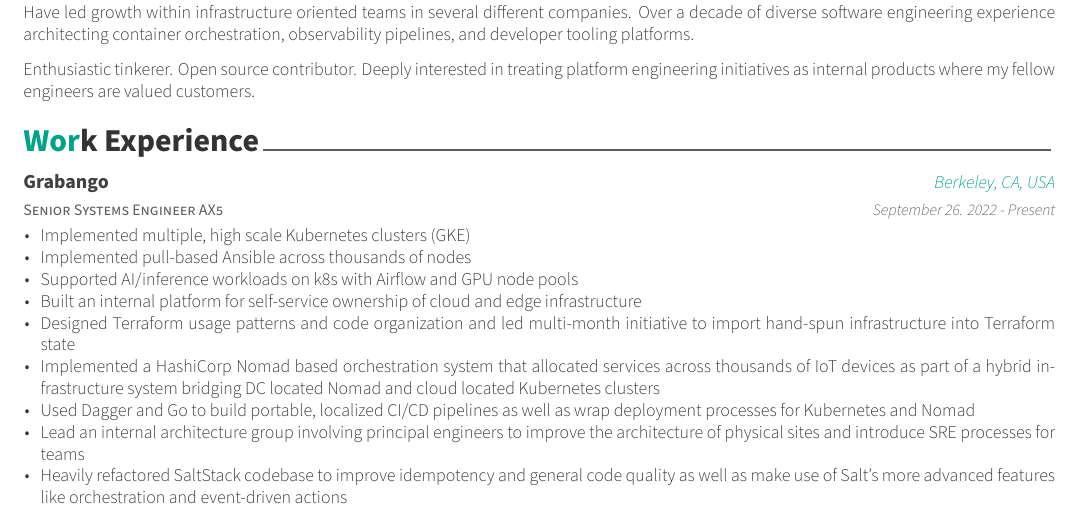
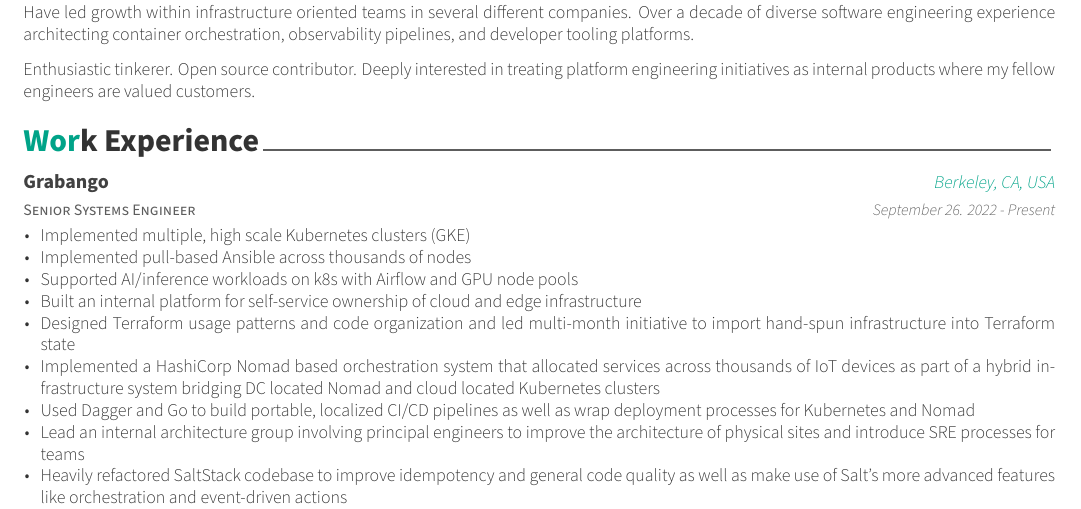
Before and after one commit to howdoicomputer/resume, a LaTeX CV (resume.tex, which reads sections/experience.tex): part of page 1 of 2, cut so that both start at the same text. Compiled offline with XeLaTeX.

Commit message:
Remove IC level

```diff
--- a/sections/experience.tex
+++ b/sections/experience.tex
@@ -11,7 +11,7 @@
 
 %---------------------------------------------------------
   \cventry
-    {Senior Systems Engineer AX5} % Job title
+    {Senior Systems Engineer} % Job title
     {Grabango} % Organization
     {Berkeley, CA, USA} % Location
     {September 26. 2022 - Present} % Date(s)
```
